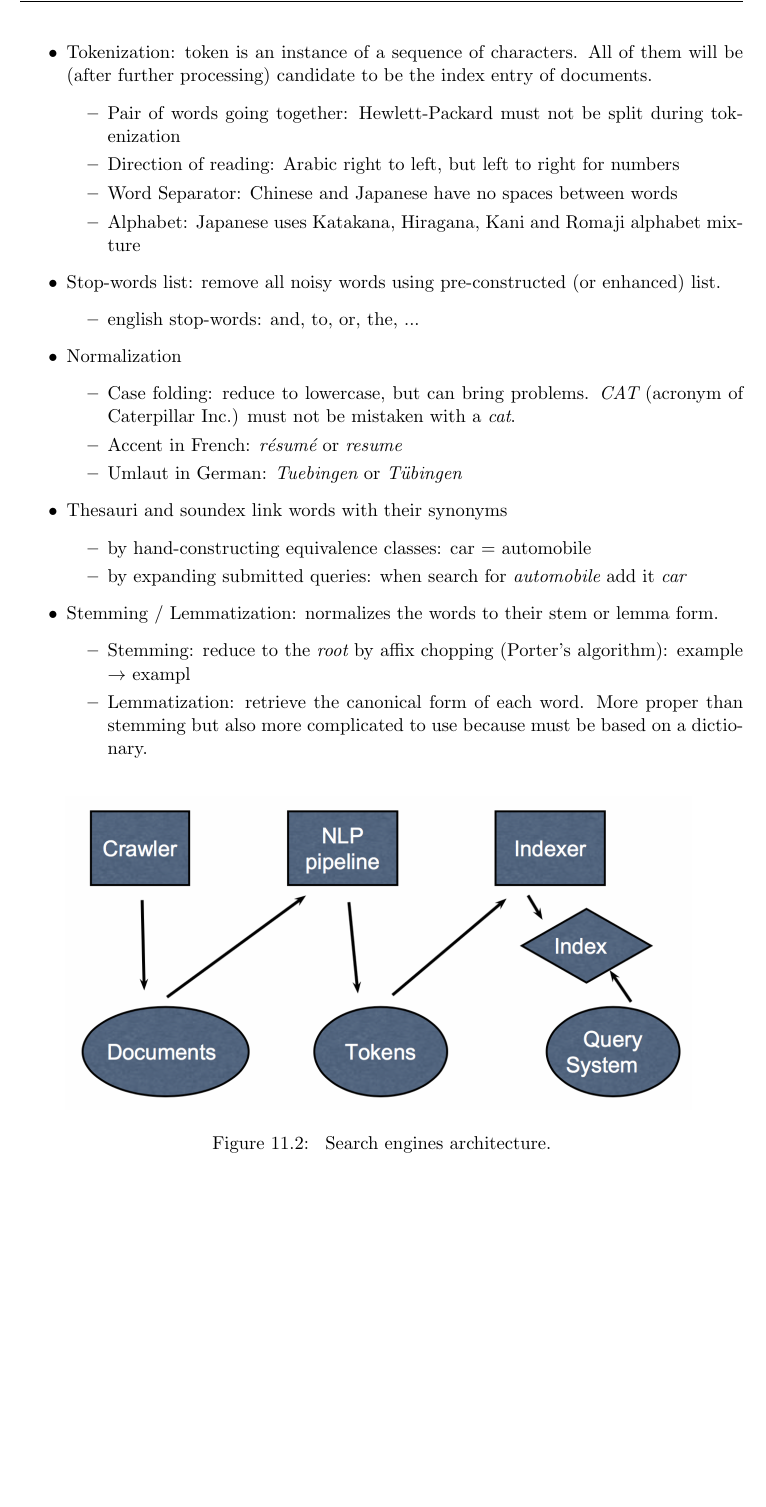
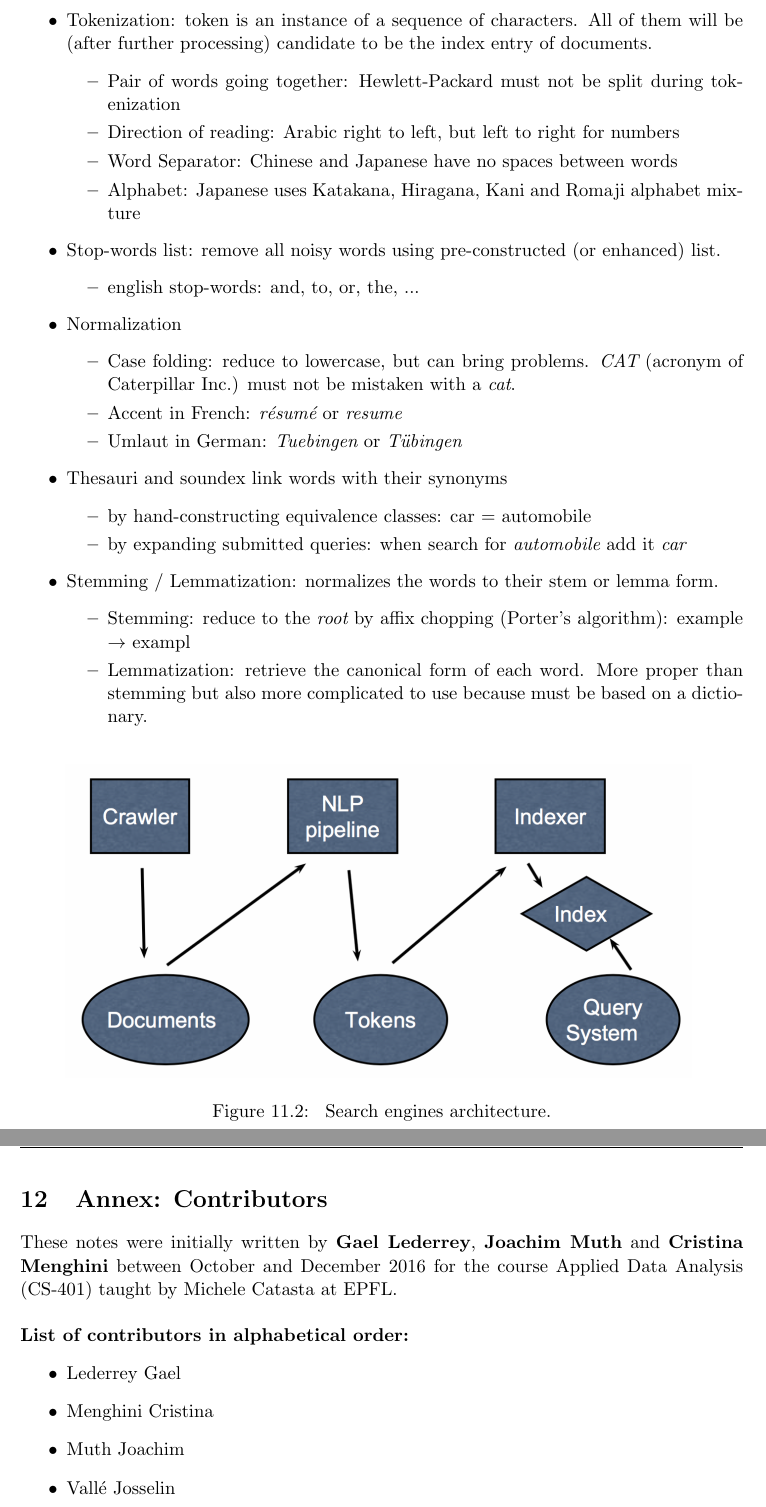
Before and after one commit to sharbatc/Notes, a LaTeX document (notes.tex, which reads tex/Annex1_Contributors.tex): part of page 84 of 84 before the commit and two parts of pages 84 and 85 of 85 after it, the two joined at a grey line, cut so that both start at the same text, the shorter picture padded with empty space. Compiled offline with pdfLaTeX.

Commit message:
[ADD] Contributors

```diff
--- a/notes.tex
+++ b/notes.tex
@@ -37,6 +37,6 @@
 \clearpage
 \input{./tex/11_Handling_Text.tex}
 \clearpage
-
+\input{./tex/Annex1_Contributors.tex}
 
 \end{document} %%%% THE END %%%%
--- /dev/null
+++ b/tex/Annex1_Contributors.tex
@@ -0,0 +1,15 @@
+% !TEX root = ../notes.tex
+
+% ================  Annex: Contributors ==============
+
+\section{Annex: Contributors}
+
+These notes were initially written by \textbf{Gael Lederrey}, \textbf{Joachim Muth} and \textbf{Cristina Menghini} between October and December 2016 for the course Applied Data Analysis (CS-401) taught by Michele Catasta at EPFL.
+\\ \\
+\textbf{List of contributors in alphabetical order:}
+\begin{itemize}
+	\item Lederrey Gael
+	\item Menghini Cristina
+	\item Muth Joachim
+	\item Vall\'e Josselin
+\end{itemize}
```
